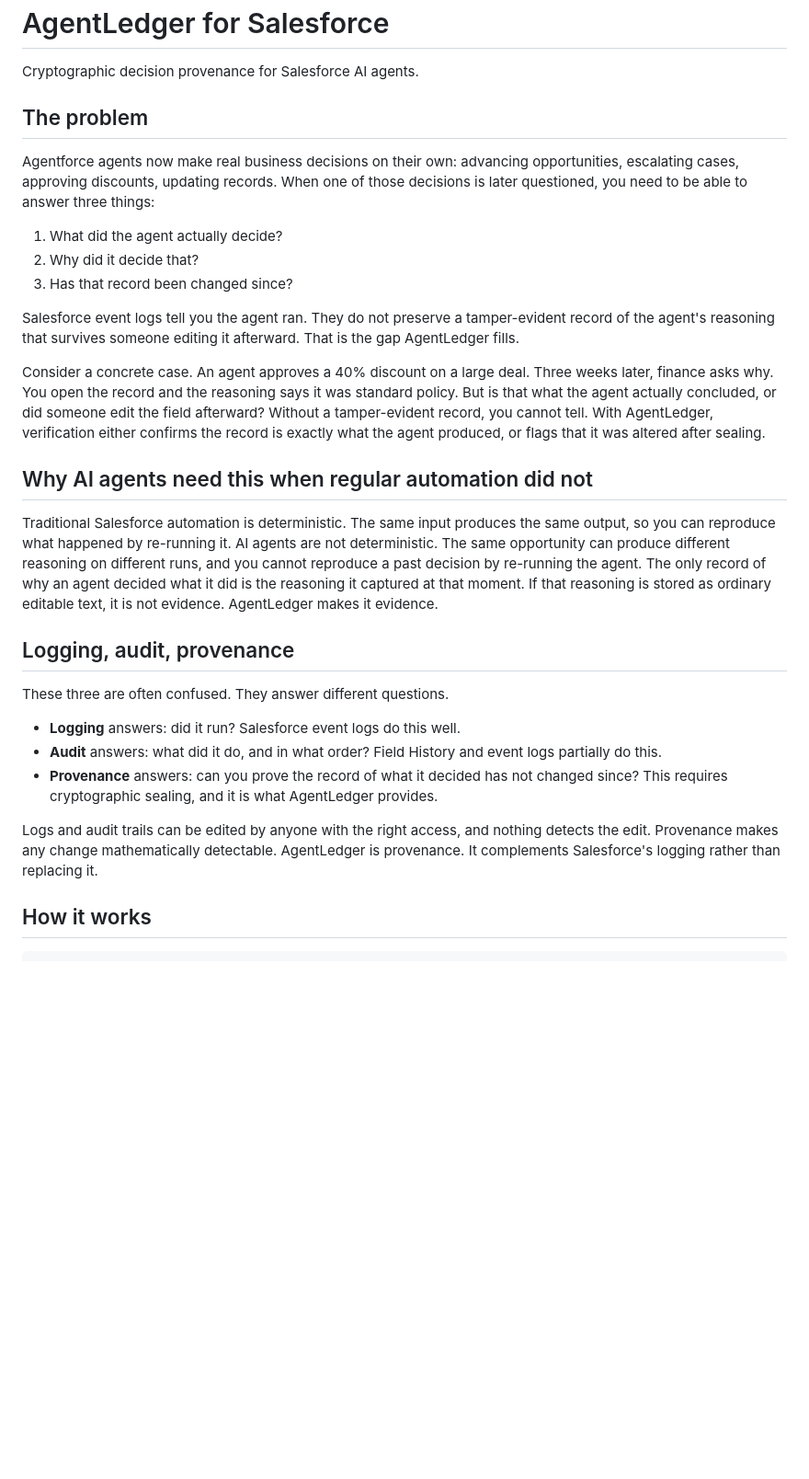
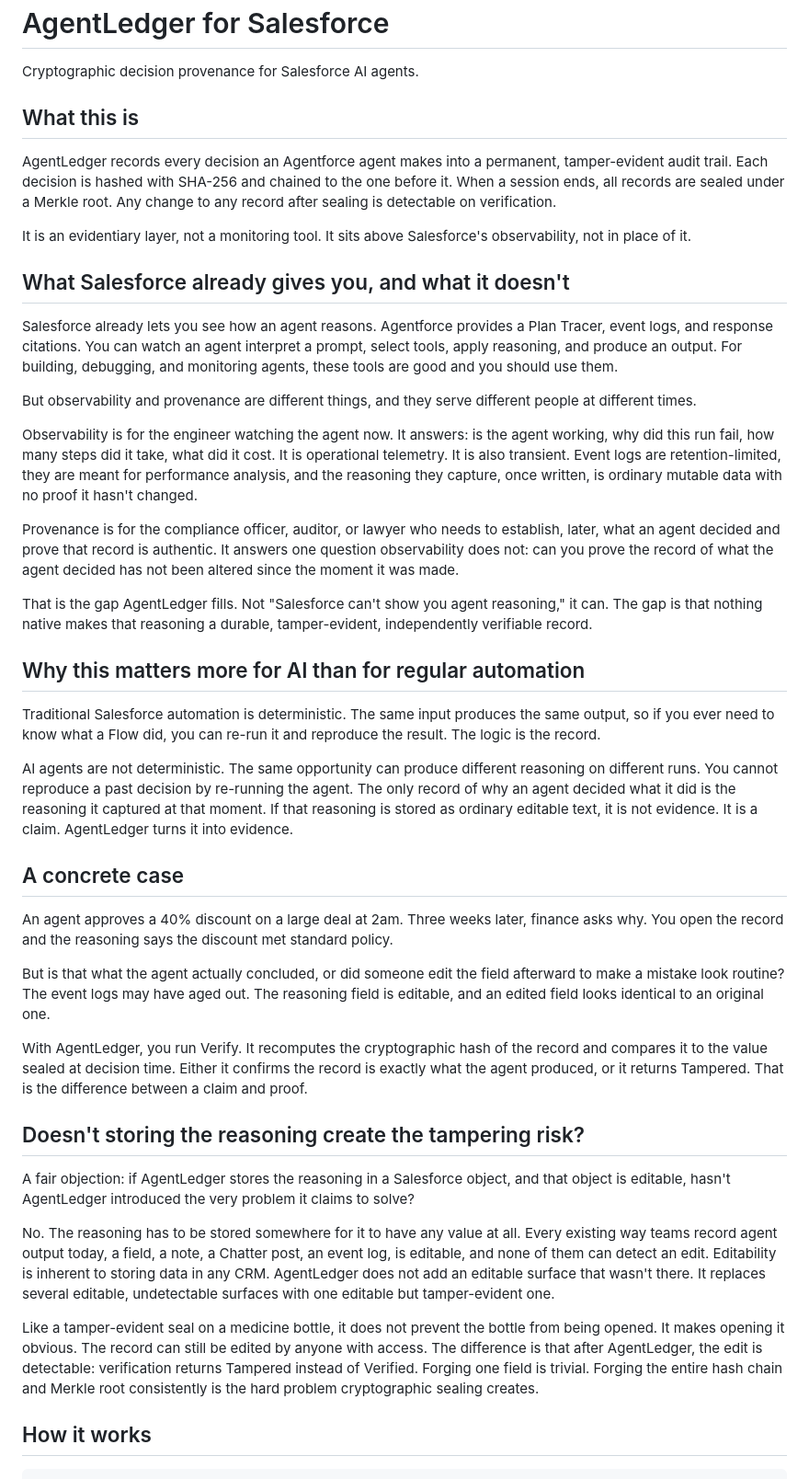
Before and after one commit to cluthrv/agentledger, a Markdown page: salesforce/README.md, the part around the change. Shown at 92% size. Rendered like a GitHub page; blank space fills up the shorter version.

Commit message:
update Readme for better clarity about Agentledger

```diff
--- a/salesforce/README.md
+++ b/salesforce/README.md
@@ -2,31 +2,45 @@
 
 Cryptographic decision provenance for Salesforce AI agents.
 
-## The problem
+## What this is
 
-Agentforce agents now make real business decisions on their own: advancing opportunities, escalating cases, approving discounts, updating records. When one of those decisions is later questioned, you need to be able to answer three things:
+AgentLedger records every decision an Agentforce agent makes into a permanent, tamper-evident audit trail. Each decision is hashed with SHA-256 and chained to the one before it. When a session ends, all records are sealed under a Merkle root. Any change to any record after sealing is detectable on verification.
 
-1. What did the agent actually decide?
-2. Why did it decide that?
-3. Has that record been changed since?
+It is an evidentiary layer, not a monitoring tool. It sits above Salesforce's observability, not in place of it.
 
-Salesforce event logs tell you the agent ran. They do not preserve a tamper-evident record of the agent's reasoning that survives someone editing it afterward. That is the gap AgentLedger fills.
+## What Salesforce already gives you, and what it doesn't
 
-Consider a concrete case. An agent approves a 40% discount on a large deal. Three weeks later, finance asks why. You open the record and the reasoning says it was standard policy. But is that what the agent actually concluded, or did someone edit the field afterward? Without a tamper-evident record, you cannot tell. With AgentLedger, verification either confirms the record is exactly what the agent produced, or flags that it was altered after sealing.
+Salesforce already lets you see how an agent reasons. Agentforce provides a Plan Tracer, event logs, and response citations. You can watch an agent interpret a prompt, select tools, apply reasoning, and produce an output. For building, debugging, and monitoring agents, these tools are good and you should use them.
 
-## Why AI agents need this when regular automation did not
+But observability and provenance are different things, and they serve different people at different times.
 
-Traditional Salesforce automation is deterministic. The same input produces the same output, so you can reproduce what happened by re-running it. AI agents are not deterministic. The same opportunity can produce different reasoning on different runs, and you cannot reproduce a past decision by re-running the agent. The only record of why an agent decided what it did is the reasoning it captured at that moment. If that reasoning is stored as ordinary editable text, it is not evidence. AgentLedger makes it evidence.
+Observability is for the engineer watching the agent now. It answers: is the agent working, why did this run fail, how many steps did it take, what did it cost. It is operational telemetry. It is also transient. Event logs are retention-limited, they are meant for performance analysis, and the reasoning they capture, once written, is ordinary mutable data with no proof it hasn't changed.
 
-## Logging, audit, provenance
+Provenance is for the compliance officer, auditor, or lawyer who needs to establish, later, what an agent decided and prove that record is authentic. It answers one question observability does not: can you prove the record of what the agent decided has not been altered since the moment it was made.
 
-These three are often confused. They answer different questions.
+That is the gap AgentLedger fills. Not "Salesforce can't show you agent reasoning," it can. The gap is that nothing native makes that reasoning a durable, tamper-evident, independently verifiable record.
 
-- **Logging** answers: did it run? Salesforce event logs do this well.
-- **Audit** answers: what did it do, and in what order? Field History and event logs partially do this.
-- **Provenance** answers: can you prove the record of what it decided has not changed since? This requires cryptographic sealing, and it is what AgentLedger provides.
+## Why this matters more for AI than for regular automation
 
-Logs and audit trails can be edited by anyone with the right access, and nothing detects the edit. Provenance makes any change mathematically detectable. AgentLedger is provenance. It complements Salesforce's logging rather than replacing it.
+Traditional Salesforce automation is deterministic. The same input produces the same output, so if you ever need to know what a Flow did, you can re-run it and reproduce the result. The logic is the record.
+
+AI agents are not deterministic. The same opportunity can produce different reasoning on different runs. You cannot reproduce a past decision by re-running the agent. The only record of why an agent decided what it did is the reasoning it captured at that moment. If that reasoning is stored as ordinary editable text, it is not evidence. It is a claim. AgentLedger turns it into evidence.
+
+## A concrete case
+
+An agent approves a 40% discount on a large deal at 2am. Three weeks later, finance asks why. You open the record and the reasoning says the discount met standard policy.
+
+But is that what the agent actually concluded, or did someone edit the field afterward to make a mistake look routine? The event logs may have aged out. The reasoning field is editable, and an edited field looks identical to an original one.
+
+With AgentLedger, you run Verify. It recomputes the cryptographic hash of the record and compares it to the value sealed at decision time. Either it confirms the record is exactly what the agent produced, or it returns Tampered. That is the difference between a claim and proof.
+
+## Doesn't storing the reasoning create the tampering risk?
+
+A fair objection: if AgentLedger stores the reasoning in a Salesforce object, and that object is editable, hasn't AgentLedger introduced the very problem it claims to solve?
+
+No. The reasoning has to be stored somewhere for it to have any value at all. Every existing way teams record agent output today, a field, a note, a Chatter post, an event log, is editable, and none of them can detect an edit. Editability is inherent to storing data in any CRM. AgentLedger does not add an editable surface that wasn't there. It replaces several editable, undetectable surfaces with one editable but tamper-evident one.
+
+Like a tamper-evident seal on a medicine bottle, it does not prevent the bottle from being opened. It makes opening it obvious. The record can still be edited by anyone with access. The difference is that after AgentLedger, the edit is detectable: verification returns Tampered instead of Verified. Forging one field is trivial. Forging the entire hash chain and Merkle root consistently is the hard problem cryptographic sealing creates.
 
 ## How it works
 
```
